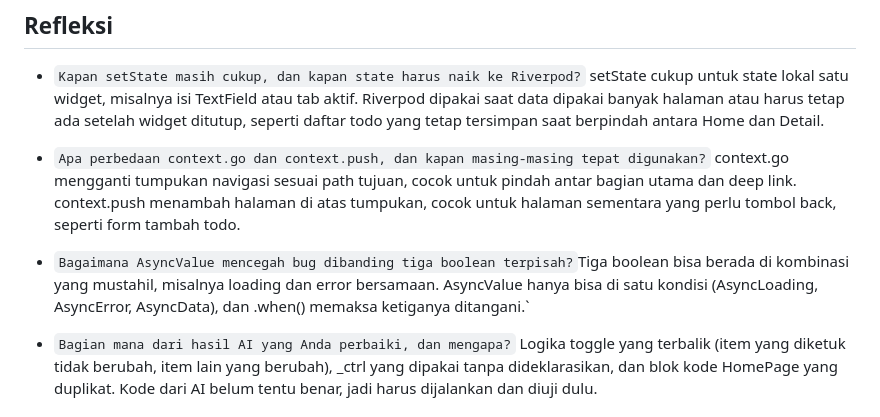
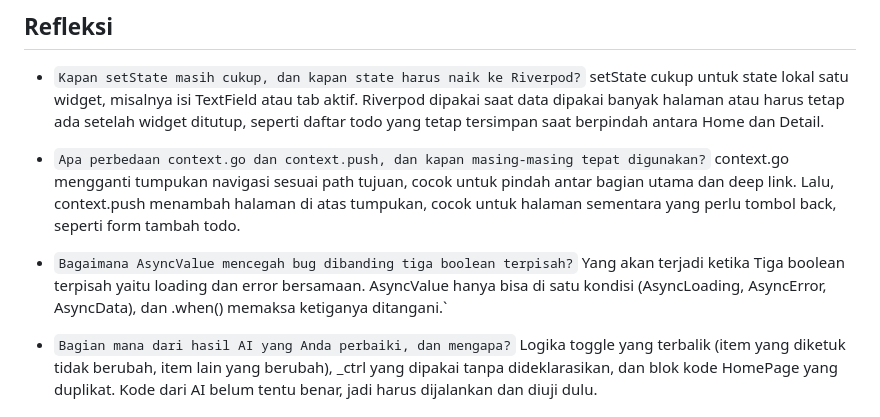
Before and after one commit to Handinoasa/244107020237-mobile-course, a Markdown page: 03-week-3-navigation-state-management/README.md, the part around the change. Drawn GitHub-style.

```diff
--- a/03-week-3-navigation-state-management/README.md
+++ b/03-week-3-navigation-state-management/README.md
@@ -279,9 +279,9 @@ Pada Riverpod, pola ini mudah dicapai. Saat refresh, Riverpod tetap memberikan `
 ## Refleksi
 - `Kapan setState masih cukup, dan kapan state harus naik ke Riverpod?` setState cukup untuk state lokal satu widget, misalnya isi TextField atau tab aktif. Riverpod dipakai saat data dipakai banyak halaman atau harus tetap ada setelah widget ditutup, seperti daftar todo yang tetap tersimpan saat berpindah antara Home dan Detail.
 
-- `Apa perbedaan context.go dan context.push, dan kapan masing-masing tepat digunakan?` context.go mengganti tumpukan navigasi sesuai path tujuan, cocok untuk pindah antar bagian utama dan deep link. context.push menambah halaman di atas tumpukan, cocok untuk halaman sementara yang perlu tombol back, seperti form tambah todo.
+- `Apa perbedaan context.go dan context.push, dan kapan masing-masing tepat digunakan?` context.go mengganti tumpukan navigasi sesuai path tujuan, cocok untuk pindah antar bagian utama dan deep link. Lalu, context.push menambah halaman di atas tumpukan, cocok untuk halaman sementara yang perlu tombol back, seperti form tambah todo.
 
-- `Bagaimana AsyncValue mencegah bug dibanding tiga boolean terpisah?`Tiga boolean bisa berada di kombinasi yang mustahil, misalnya loading dan error bersamaan. AsyncValue hanya bisa di satu kondisi (AsyncLoading, AsyncError, AsyncData), dan .when() memaksa ketiganya ditangani.`
+- `Bagaimana AsyncValue mencegah bug dibanding tiga boolean terpisah?` Yang akan terjadi ketika Tiga boolean terpisah yaitu loading dan error bersamaan. AsyncValue hanya bisa di satu kondisi (AsyncLoading, AsyncError, AsyncData), dan .when() memaksa ketiganya ditangani.`
 
 - `Bagian mana dari hasil AI yang Anda perbaiki, dan mengapa?` Logika toggle yang terbalik (item yang diketuk tidak berubah, item lain yang berubah), _ctrl yang dipakai tanpa dideklarasikan, dan blok kode HomePage yang duplikat. Kode dari AI belum tentu benar, jadi harus dijalankan dan diuji dulu.
 
```
